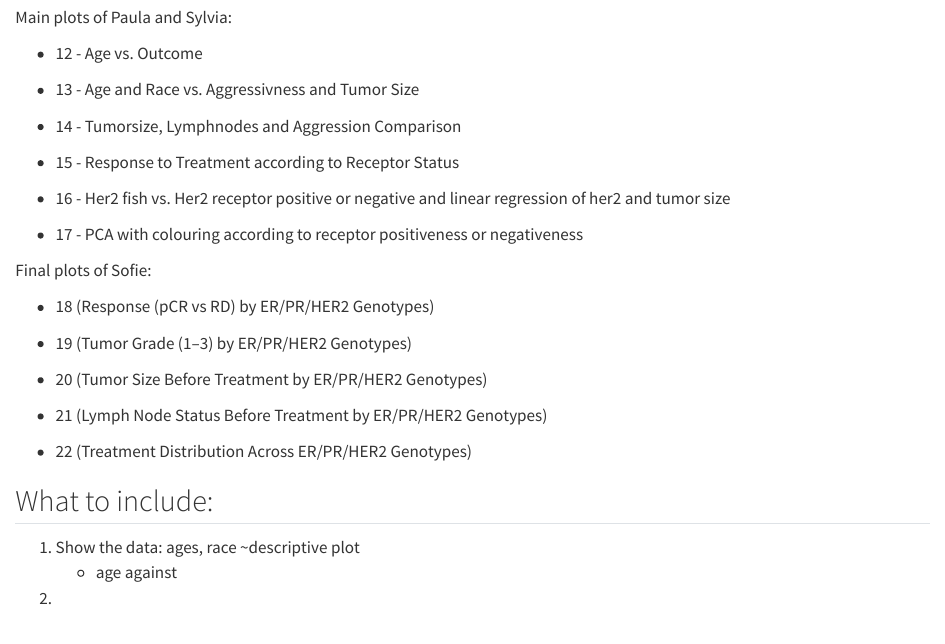
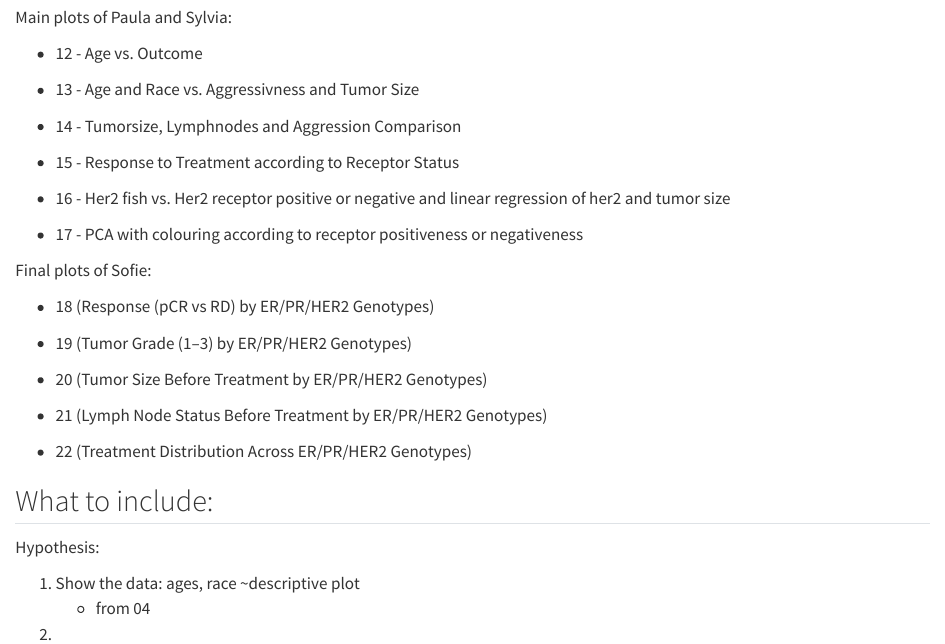
Before and after one commit to rforbiodatascience25/group_12_project, a Quarto document (R/00_all.qmd): the page in a window 1100 px wide, from 480 px down. Rendered offline with R 4.5, knitr and Pandoc in place of Quarto, with nearby package versions.

Commit message:
Start outline

```diff
--- a/R/00_all.qmd
+++ b/R/00_all.qmd
@@ -52,6 +52,8 @@
 
 ## What to include:
 
+Hypothesis:
+
 1.  Show the data: ages, race \~descriptive plot
-    -   age against
+    -   from 04
 2.
```
